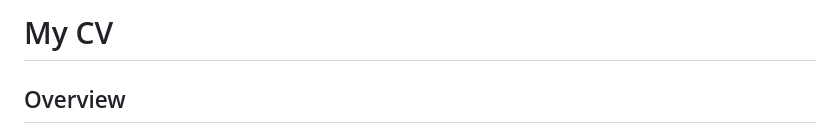
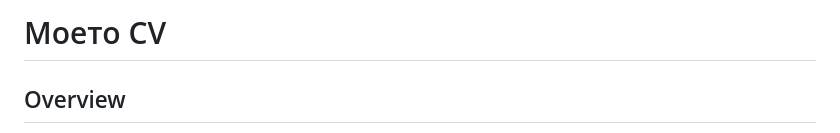
Before and after one commit to YOxyfel/PersonalCv, a Markdown page: README.md, the part around the change. Rendered like a GitHub page.

```diff
--- a/README.md
+++ b/README.md
@@ -1,4 +1,4 @@
-# My CV
+# Моето CV
 
 ## Overview
 
```
